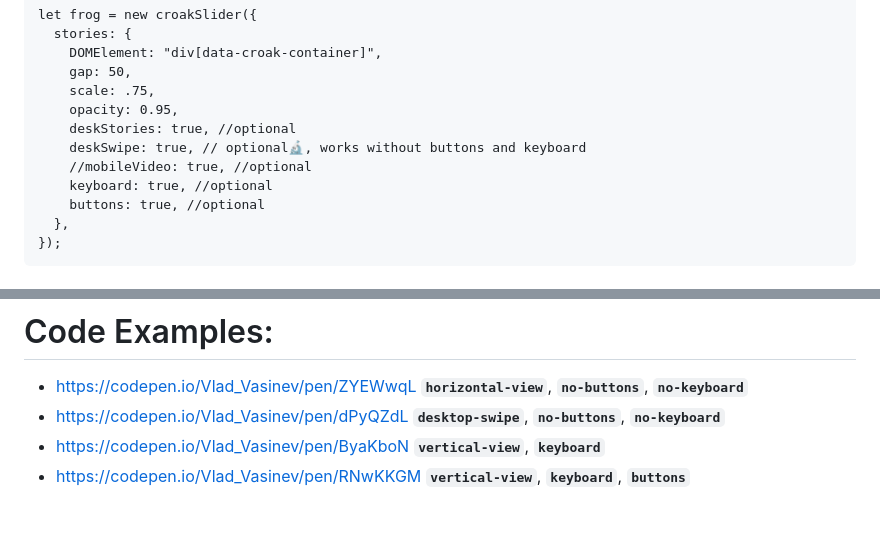
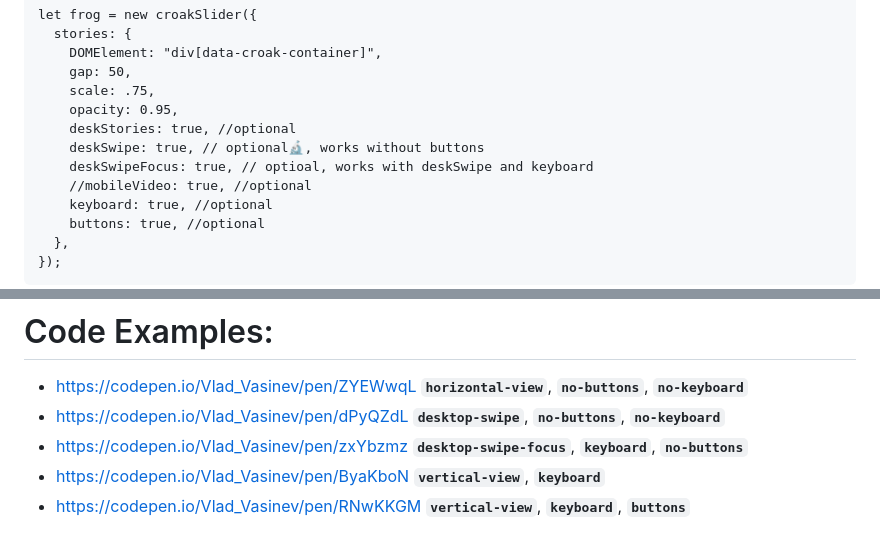
Before and after one commit to Vlad-Vasinev/CroakPopup, a Markdown page: README.md, 2 parts joined by grey strips. Drawn GitHub-style.

```diff
--- a/README.md
+++ b/README.md
@@ -122,7 +122,8 @@ let frog = new croakSlider({
     scale: .75,
     opacity: 0.95,
     deskStories: true, //optional
-    deskSwipe: true, // optional🔬, works without buttons and keyboard
+    deskSwipe: true, // optional🔬, works without buttons
+    deskSwipeFocus: true, // optioal, works with deskSwipe and keyboard
     //mobileVideo: true, //optional
     keyboard: true, //optional
     buttons: true, //optional
@@ -163,6 +164,7 @@ function getDistanceStories(el, galleriEssence) {
 
 - https://codepen.io/Vlad_Vasinev/pen/ZYEWwqL **`horizontal-view`**, **`no-buttons`**, **`no-keyboard`**
 - https://codepen.io/Vlad_Vasinev/pen/dPyQZdL **`desktop-swipe`**, **`no-buttons`**, **`no-keyboard`**
+- https://codepen.io/Vlad_Vasinev/pen/zxYbzmz **`desktop-swipe-focus`**, **`keyboard`**, **`no-buttons`**
 - https://codepen.io/Vlad_Vasinev/pen/ByaKboN **`vertical-view`**, **`keyboard`**
 - https://codepen.io/Vlad_Vasinev/pen/RNwKKGM **`vertical-view`**, **`keyboard`**, **`buttons`**
 
```
